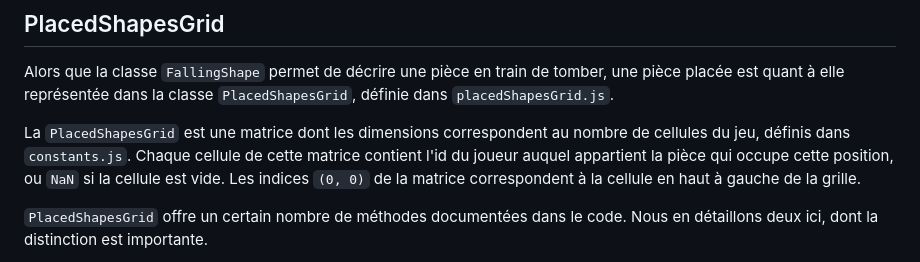
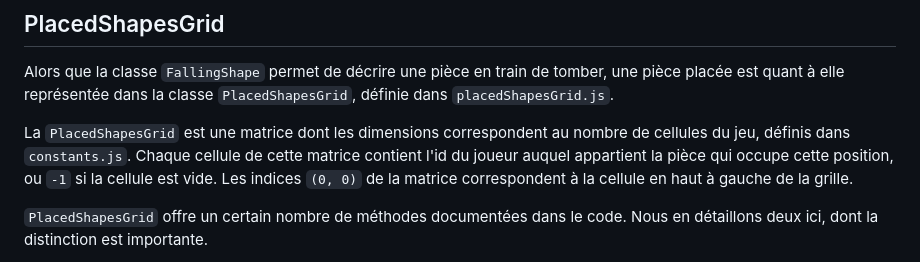
Before and after one commit to web-classroom/web-classroom.github.io, a Markdown page: labos/labo-2-tetris-1.md, the part around the change. GitHub-like rendering.

Commit message:
Request -1 instead of NaN for empty cell

```diff
--- a/labos/labo-2-tetris-1.md
+++ b/labos/labo-2-tetris-1.md
@@ -50,7 +50,7 @@ Notez que deux pièces en train de tomber sont autorisées à se superposer. C'e
 
 Alors que la classe `FallingShape` permet de décrire une pièce en train de tomber, une pièce placée est quant à elle représentée dans la classe `PlacedShapesGrid`, définie dans `placedShapesGrid.js`.
 
-La `PlacedShapesGrid` est une matrice dont les dimensions correspondent au nombre de cellules du jeu, définis dans `constants.js`. Chaque cellule de cette matrice contient l'id du joueur auquel appartient la pièce qui occupe cette position, ou `NaN` si la cellule est vide. Les indices `(0, 0)` de la matrice correspondent à la cellule en haut à gauche de la grille.
+La `PlacedShapesGrid` est une matrice dont les dimensions correspondent au nombre de cellules du jeu, définis dans `constants.js`. Chaque cellule de cette matrice contient l'id du joueur auquel appartient la pièce qui occupe cette position, ou `-1` si la cellule est vide. Les indices `(0, 0)` de la matrice correspondent à la cellule en haut à gauche de la grille.
 
 `PlacedShapesGrid` offre un certain nombre de méthodes documentées dans le code. Nous en détaillons deux ici, dont la distinction est importante.
 
```
